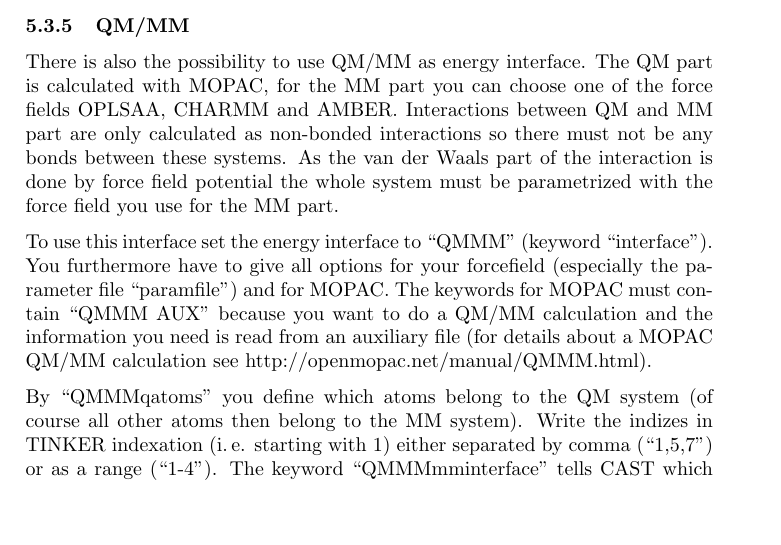
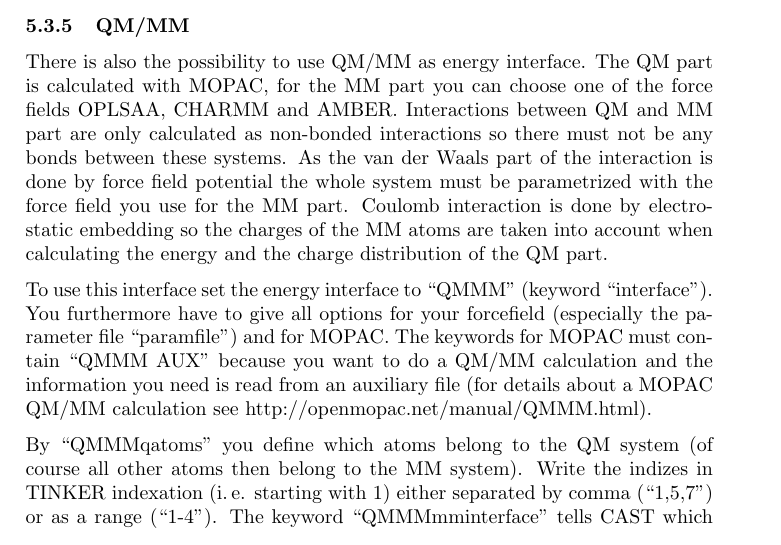
Before and after one commit to AKEngels/CAST, a LaTeX document (manual/castmanual.tex): part of page 16 of 59, cut so that both start at the same text, the shorter picture padded with empty space. Compiled offline with pdfLaTeX.

Commit message:
update manual again

```diff
--- a/manual/castmanual.tex
+++ b/manual/castmanual.tex
@@ -478,7 +478,7 @@ If you want to run CAST with DFTB, set the interface parameter in the CAST input
 
 \subsubsection{QM/MM}
 
-There is also the possibility to use QM/MM as energy interface. The QM part is calculated with MOPAC, for the MM part you can choose one of the force fields OPLSAA, CHARMM and AMBER. Interactions between QM and MM part are only calculated as non-bonded interactions so there must not be any bonds between these systems. As the van der Waals part of the interaction is done by force field potential the whole system must be parametrized with the force field you use for the MM part.
+There is also the possibility to use QM/MM as energy interface. The QM part is calculated with MOPAC, for the MM part you can choose one of the force fields OPLSAA, CHARMM and AMBER. Interactions between QM and MM part are only calculated as non-bonded interactions so there must not be any bonds between these systems. As the van der Waals part of the interaction is done by force field potential the whole system must be parametrized with the force field you use for the MM part. Coulomb interaction is done by electrostatic embedding so the charges of the MM atoms are taken into account when calculating the energy and the charge distribution of the QM part.
 
 To use this interface set the energy interface to ``QMMM'' (keyword ``interface''). You furthermore have to give all options for your forcefield (especially the parameter file ``paramfile'') and for MOPAC. The keywords for MOPAC must contain ``QMMM AUX'' because you want to do a QM/MM calculation and the information you need is read from an auxiliary file (for details about a MOPAC QM/MM calculation see http://openmopac.net/manual/QMMM.html).
 
```
